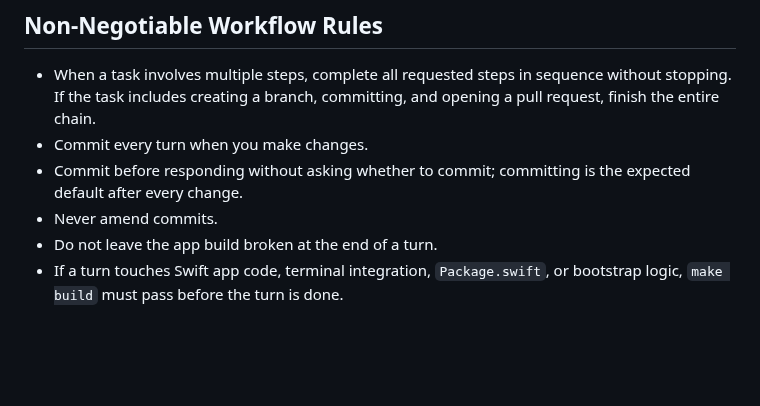
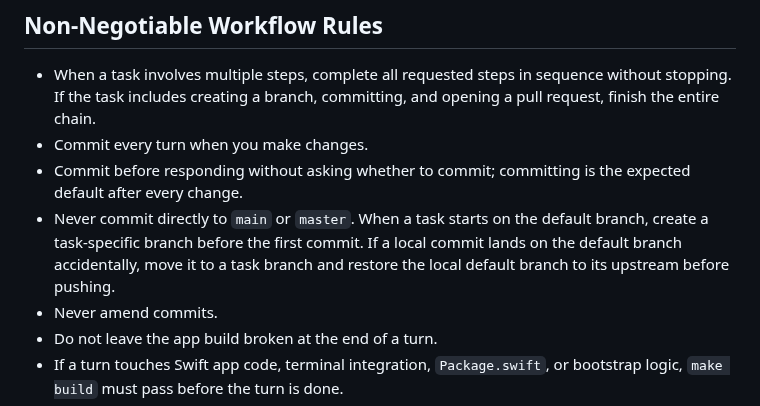
Before and after one commit to kenn-io/ghosthub, a Markdown page: AGENTS.md, the part around the change. Rendered like a GitHub page; blank space fills up the shorter version.

Commit message:
Require task branches before commits
The default commit-every-turn rule is unsafe without an equally explicit branch boundary. Requiring a task branch before the first commit keeps local main aligned with upstream and prevents release preparation or other routine work from landing on the default branch accidentally.

Generated with Codex
Co-authored-by: Codex <codex@openai.com>

```diff
--- a/AGENTS.md
+++ b/AGENTS.md
@@ -47,6 +47,10 @@ as subject to direct iteration.
 - Commit every turn when you make changes.
 - Commit before responding without asking whether to commit; committing is the
   expected default after every change.
+- Never commit directly to `main` or `master`. When a task starts on the
+  default branch, create a task-specific branch before the first commit. If a
+  local commit lands on the default branch accidentally, move it to a task
+  branch and restore the local default branch to its upstream before pushing.
 - Never amend commits.
 - Do not leave the app build broken at the end of a turn.
 - If a turn touches Swift app code, terminal integration, `Package.swift`, or bootstrap logic, `make build` must pass before the turn is done.
```
